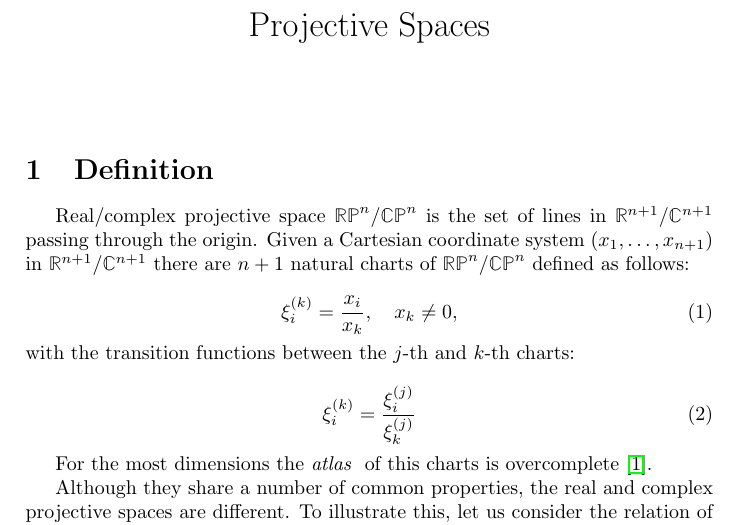
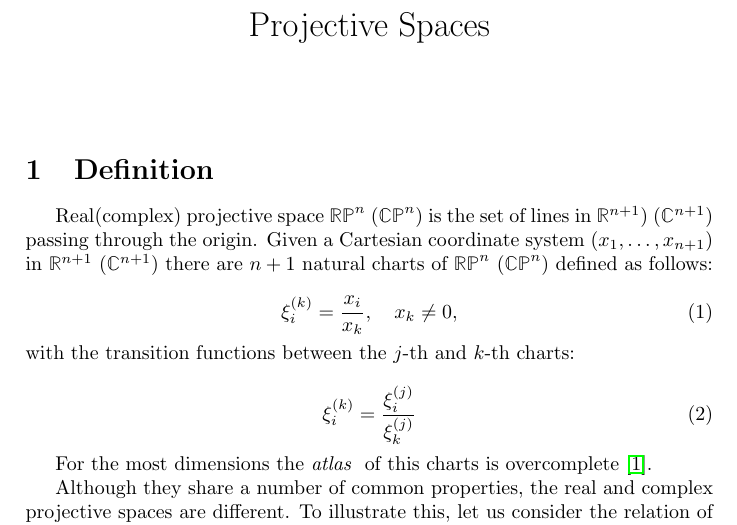
Before and after one commit to vahagnIV/StereoVision, a LaTeX document (docs/rpn/rpn.tex): part of page 1 of 6, cut so that both start at the same text. Compiled offline with pdfLaTeX.

Commit message:
Temp commit

```diff
--- a/docs/rpn/rpn.tex
+++ b/docs/rpn/rpn.tex
@@ -15,7 +15,7 @@
 \maketitle
 \section{Definition}
 
-Real/complex projective space $\mathbb{RP}^n/\mathbb{CP}^n$ is the set of lines in $\mathbb{R}^{n+1}/\mathbb{C}^{n+1}$ passing through the origin. Given a Cartesian coordinate system $(x_1,\ldots, x_{n+1})$ in $\mathbb{R}^{n+1}/\mathbb{C}^{n+1}$ there are $n+1$ natural charts of $\mathbb{RP}^n/\mathbb{CP}^n$ defined as follows:
+Real(complex) projective space $\mathbb{RP}^n$ ($\mathbb{CP}^n$) is the set of lines in $\mathbb{R}^{n+1})$ ($\mathbb{C}^{n+1}$) passing through the origin. Given a Cartesian coordinate system $(x_1,\ldots, x_{n+1})$ in $\mathbb{R}^{n+1}$ ($\mathbb{C}^{n+1}$) there are $n+1$ natural charts of $\mathbb{RP}^n$ ($\mathbb{CP}^n$) defined as follows:
 
 \begin{equation}
  \xi_i^{(k)} = \frac{x_i}{x_k}, \quad x_k\neq 0 \label{chartk},
```
